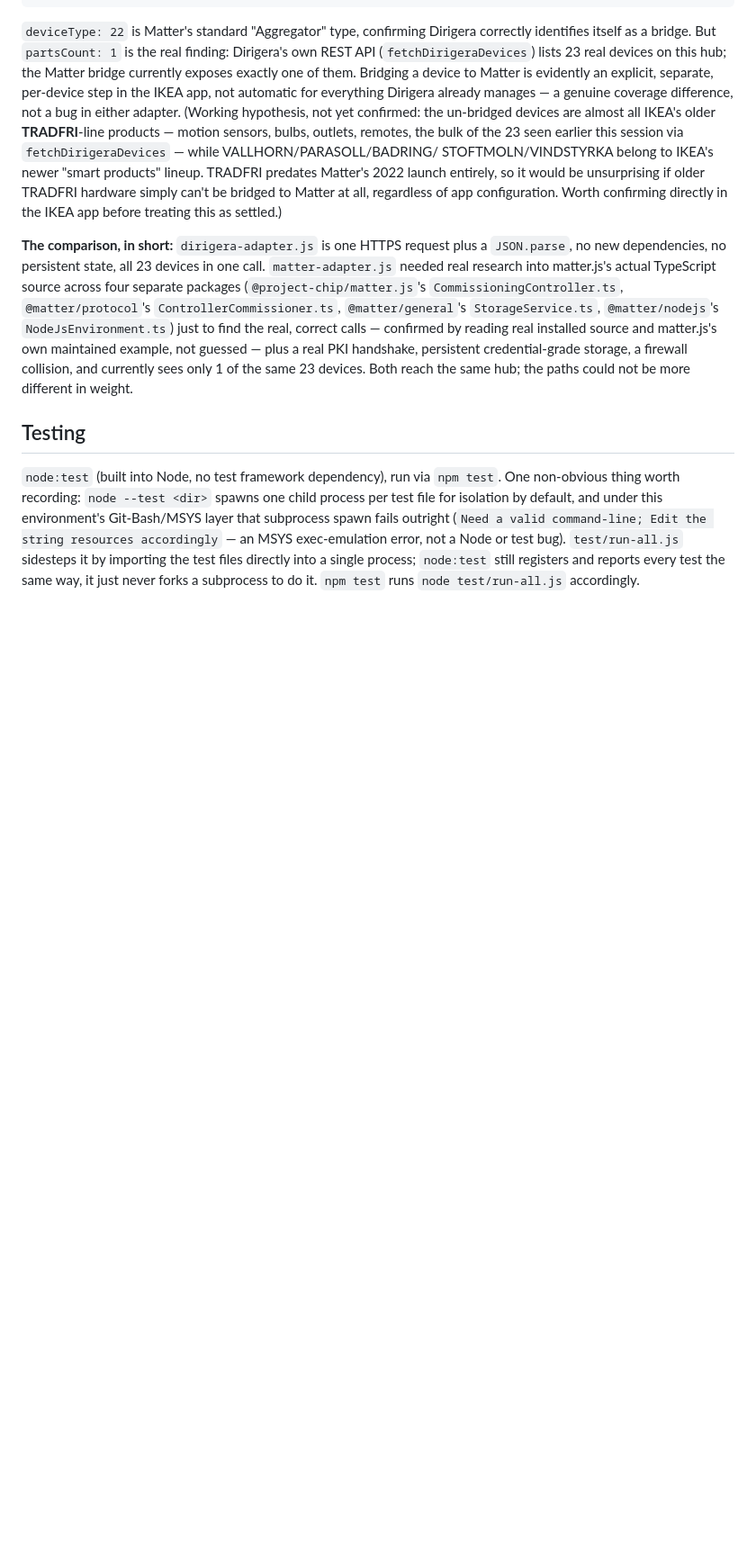
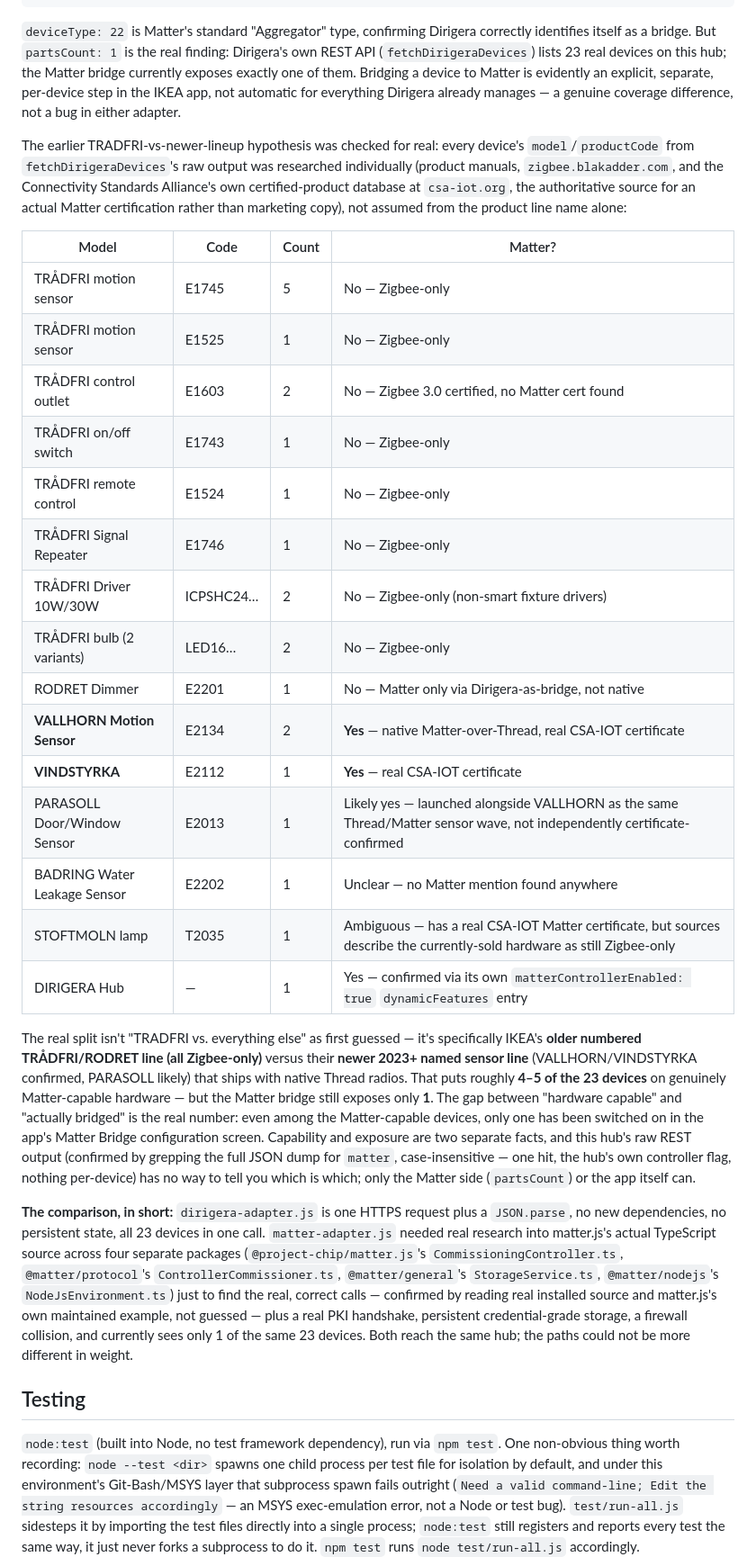
Before and after one commit to rinie/meterkast-dns, a Markdown page: IMPLEMENTATION.md, the part around the change. Shown at 90% size. Drawn GitHub-style; blank space fills up the shorter version.

Commit message:
Refine the TRADFRI hypothesis with real per-device Matter research
Every device's model/productCode was researched individually (product
manuals, zigbee.blakadder.com, and the CSA's own certified-product
database) instead of assumed from the product line name. Real split:
older numbered TRADFRI/RODRET line is Zigbee-only; IKEA's newer 2023+
named sensor line (VALLHORN/VINDSTYRKA confirmed via real CSA-IOT
certificates, PARASOLL likely) is Matter-over-Thread capable. ~4-5 of
23 devices are Matter-capable hardware, but the bridge still exposes
only 1 -- capability and actual bridge-exposure are separate facts.

```diff
--- a/IMPLEMENTATION.md
+++ b/IMPLEMENTATION.md
@@ -1267,15 +1267,48 @@ the real finding: Dirigera's own REST API (`fetchDirigeraDevices`) lists
 one of them. Bridging a device to Matter is evidently an explicit,
 separate, per-device step in the IKEA app, not automatic for everything
 Dirigera already manages — a genuine coverage difference, not a bug in
-either adapter. (Working hypothesis, not yet confirmed: the un-bridged
-devices are almost all IKEA's older **TRADFRI**-line products — motion
-sensors, bulbs, outlets, remotes, the bulk of the 23 seen earlier this
-session via `fetchDirigeraDevices` — while VALLHORN/PARASOLL/BADRING/
-STOFTMOLN/VINDSTYRKA belong to IKEA's newer "smart products" lineup.
-TRADFRI predates Matter's 2022 launch entirely, so it would be
-unsurprising if older TRADFRI hardware simply can't be bridged to
-Matter at all, regardless of app configuration. Worth confirming
-directly in the IKEA app before treating this as settled.)
+either adapter.
+
+The earlier TRADFRI-vs-newer-lineup hypothesis was checked for real:
+every device's `model`/`productCode` from `fetchDirigeraDevices`'s raw
+output was researched individually (product manuals, `zigbee.blakadder.com`,
+and the Connectivity Standards Alliance's own certified-product database
+at `csa-iot.org`, the authoritative source for an actual Matter
+certification rather than marketing copy), not assumed from the product
+line name alone:
+
+| Model | Code | Count | Matter? |
+|---|---|---|---|
+| TRÅDFRI motion sensor | E1745 | 5 | No — Zigbee-only |
+| TRÅDFRI motion sensor | E1525 | 1 | No — Zigbee-only |
+| TRÅDFRI control outlet | E1603 | 2 | No — Zigbee 3.0 certified, no Matter cert found |
+| TRÅDFRI on/off switch | E1743 | 1 | No — Zigbee-only |
+| TRÅDFRI remote control | E1524 | 1 | No — Zigbee-only |
+| TRÅDFRI Signal Repeater | E1746 | 1 | No — Zigbee-only |
+| TRÅDFRI Driver 10W/30W | ICPSHC24… | 2 | No — Zigbee-only (non-smart fixture drivers) |
+| TRÅDFRI bulb (2 variants) | LED16… | 2 | No — Zigbee-only |
+| RODRET Dimmer | E2201 | 1 | No — Matter only via Dirigera-as-bridge, not native |
+| **VALLHORN Motion Sensor** | E2134 | 2 | **Yes** — native Matter-over-Thread, real CSA-IOT certificate |
+| **VINDSTYRKA** | E2112 | 1 | **Yes** — real CSA-IOT certificate |
+| PARASOLL Door/Window Sensor | E2013 | 1 | Likely yes — launched alongside VALLHORN as the same Thread/Matter sensor wave, not independently certificate-confirmed |
+| BADRING Water Leakage Sensor | E2202 | 1 | Unclear — no Matter mention found anywhere |
+| STOFTMOLN lamp | T2035 | 1 | Ambiguous — has a real CSA-IOT Matter certificate, but sources describe the currently-sold hardware as still Zigbee-only |
+| DIRIGERA Hub | — | 1 | Yes — confirmed via its own `matterControllerEnabled: true` `dynamicFeatures` entry |
+
+The real split isn't "TRADFRI vs. everything else" as first guessed — it's
+specifically IKEA's **older numbered TRÅDFRI/RODRET line (all
+Zigbee-only)** versus their **newer 2023+ named sensor line**
+(VALLHORN/VINDSTYRKA confirmed, PARASOLL likely) that ships with native
+Thread radios. That puts roughly **4–5 of the 23 devices** on genuinely
+Matter-capable hardware — but the Matter bridge still exposes only
+**1**. The gap between "hardware capable" and "actually bridged" is the
+real number: even among the Matter-capable devices, only one has been
+switched on in the app's Matter Bridge configuration screen. Capability
+and exposure are two separate facts, and this hub's raw REST output
+(confirmed by grepping the full JSON dump for `matter`, case-insensitive
+— one hit, the hub's own controller flag, nothing per-device) has no way
+to tell you which is which; only the Matter side (`partsCount`) or the
+app itself can.
 
 **The comparison, in short:** `dirigera-adapter.js` is one HTTPS request
 plus a `JSON.parse`, no new dependencies, no persistent state, all 23
```
